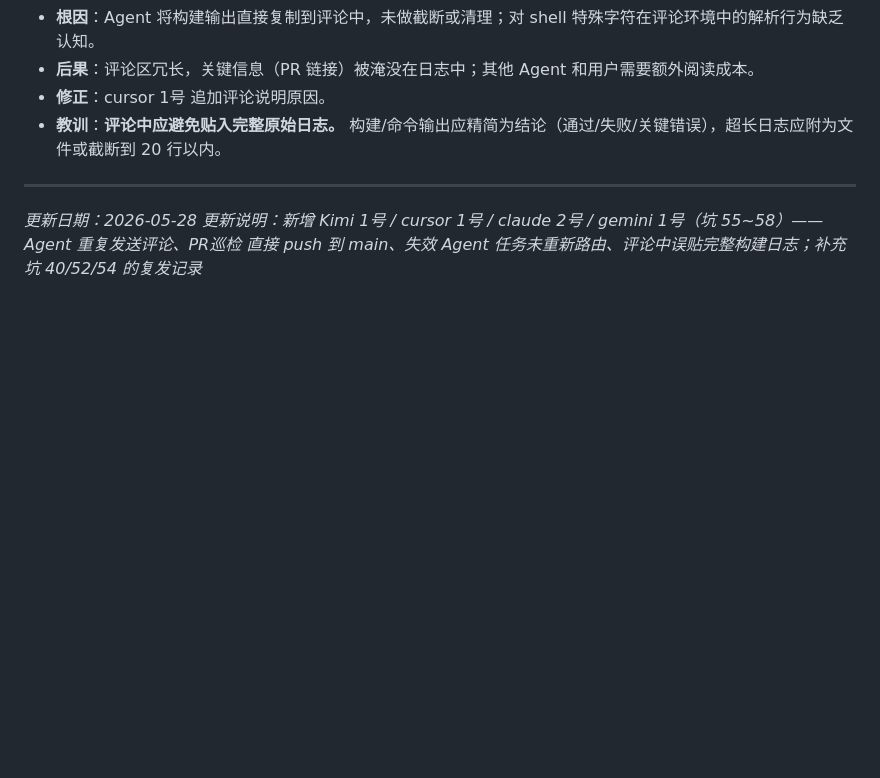
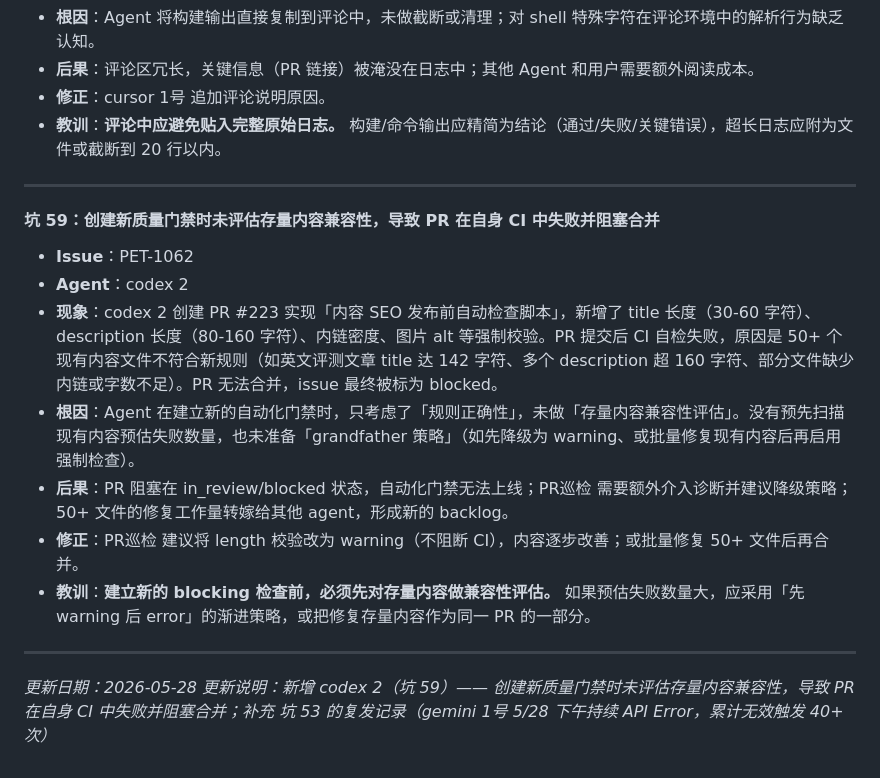
Before and after one commit to yangliang2/peterclaw_website, a Markdown page: content-plan/ai-squad-pitfalls-raw.md, the part around the change. GitHub-like rendering; blank space fills up the shorter version.

Commit message:
docs: 踩坑素材更新（2026-05-28 16:00 巡检）
- 新增坑 59：codex 2 创建新质量门禁未评估存量内容兼容性，导致 PR 阻塞
- 补充坑 53：gemini 1号 5/28 下午持续 API Error，累计无效触发 40+ 次

Co-authored-by: multica-agent <github@multica.ai>

```diff
--- a/content-plan/ai-squad-pitfalls-raw.md
+++ b/content-plan/ai-squad-pitfalls-raw.md
@@ -646,5 +646,16 @@
 
 ---
 
+#### 坑 59：创建新质量门禁时未评估存量内容兼容性，导致 PR 在自身 CI 中失败并阻塞合并
+- **Issue**：PET-1062
+- **Agent**：codex 2
+- **现象**：codex 2 创建 PR #223 实现「内容 SEO 发布前自动检查脚本」，新增了 title 长度（30-60 字符）、description 长度（80-160 字符）、内链密度、图片 alt 等强制校验。PR 提交后 CI 自检失败，原因是 50+ 个现有内容文件不符合新规则（如英文评测文章 title 达 142 字符、多个 description 超 160 字符、部分文件缺少内链或字数不足）。PR 无法合并，issue 最终被标为 blocked。
+- **根因**：Agent 在建立新的自动化门禁时，只考虑了「规则正确性」，未做「存量内容兼容性评估」。没有预先扫描现有内容预估失败数量，也未准备「grandfather 策略」（如先降级为 warning、或批量修复现有内容后再启用强制检查）。
+- **后果**：PR 阻塞在 in_review/blocked 状态，自动化门禁无法上线；PR巡检 需要额外介入诊断并建议降级策略；50+ 文件的修复工作量转嫁给其他 agent，形成新的 backlog。
+- **修正**：PR巡检 建议将 length 校验改为 warning（不阻断 CI），内容逐步改善；或批量修复 50+ 文件后再合并。
+- **教训**：**建立新的 blocking 检查前，必须先对存量内容做兼容性评估。** 如果预估失败数量大，应采用「先 warning 后 error」的渐进策略，或把修复存量内容作为同一 PR 的一部分。
+
+---
+
 *更新日期：2026-05-28*
-*更新说明：新增 Kimi 1号 / cursor 1号 / claude 2号 / gemini 1号（坑 55~58）—— Agent 重复发送评论、PR巡检 直接 push 到 main、失效 Agent 任务未重新路由、评论中误贴完整构建日志；补充 坑 40/52/54 的复发记录*
+*更新说明：新增 codex 2（坑 59）—— 创建新质量门禁时未评估存量内容兼容性，导致 PR 在自身 CI 中失败并阻塞合并；补充 坑 53 的复发记录（gemini 1号 5/28 下午持续 API Error，累计无效触发 40+ 次）*
```
